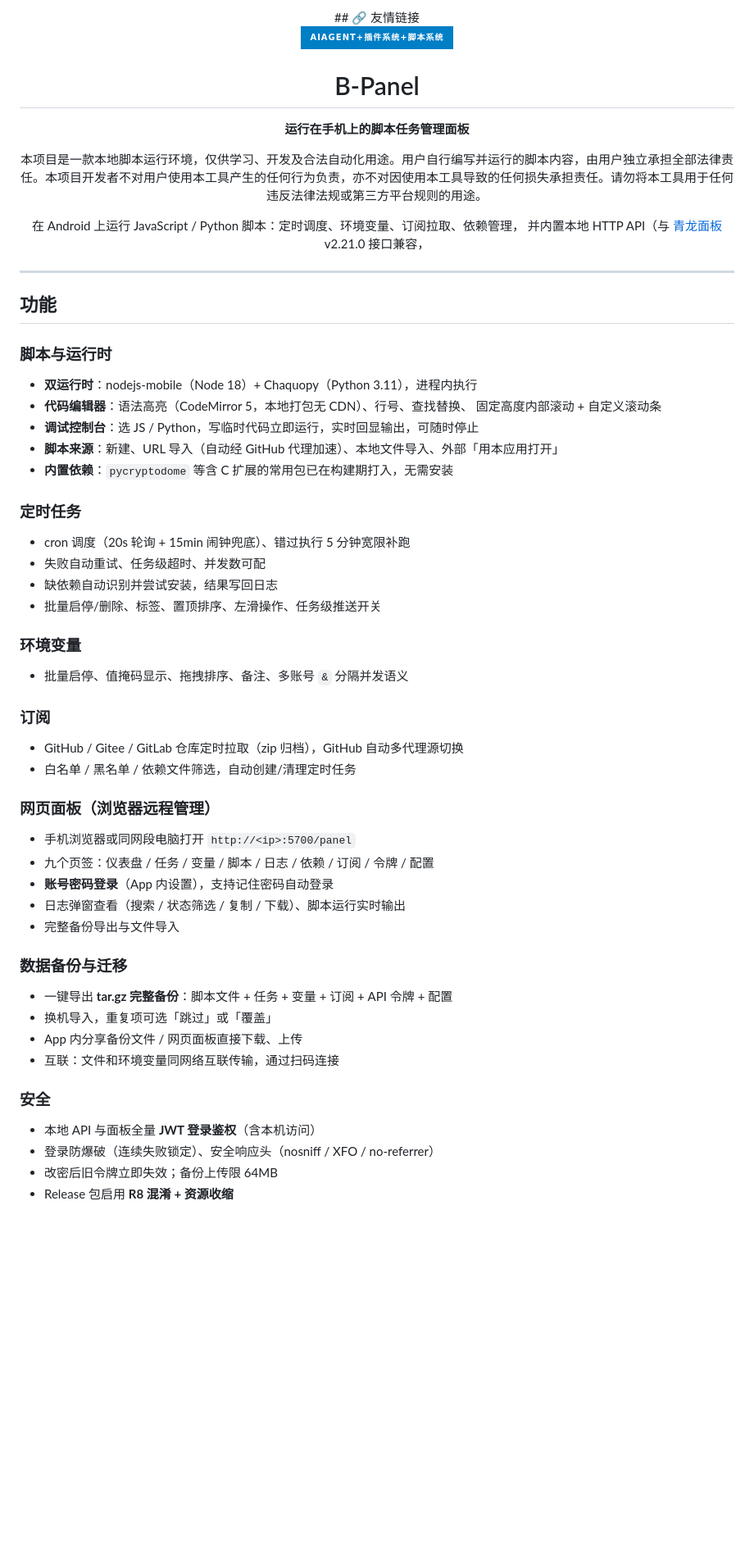
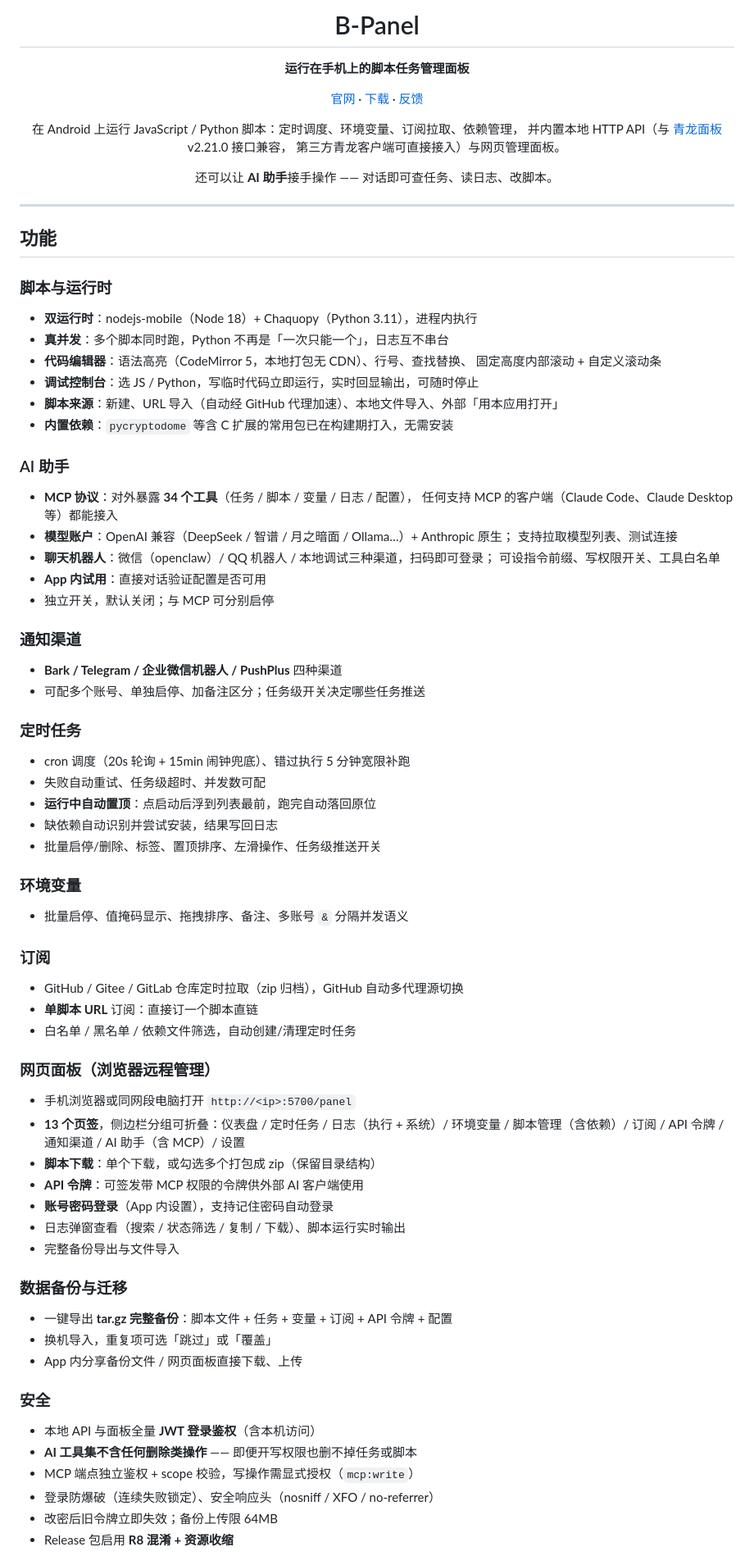
Before and after one commit to 241793/B-Panel, a Markdown page: README.md, the part around one of its changes. Shown at 82% size. Drawn GitHub-style; badges without logos; blank space fills up the shorter version.

```diff
--- a/README.md
+++ b/README.md
@@ -1,16 +1,16 @@
 <div align="center">
-## 🔗 友情链接
-
-[![AIAgent+插件系统+脚本系统](https://img.shields.io/badge/AIAgent%2B插件系统%2B脚本系统-blue?style=for-the-badge)](https://241793.github.io/B-Bot)
 
 # B-Panel
 
 **运行在手机上的脚本任务管理面板**
 
-本项目是一款本地脚本运行环境，仅供学习、开发及合法自动化用途。用户自行编写并运行的脚本内容，由用户独立承担全部法律责任。本项目开发者不对用户使用本工具产生的任何行为负责，亦不对因使用本工具导致的任何损失承担责任。请勿将本工具用于任何违反法律法规或第三方平台规则的用途。
+[官网](https://241793.github.io/B-Panel/site/) · [下载](https://github.com/241793/B-Panel/releases) · [反馈](https://github.com/241793/B-Panel/issues)
 
 在 Android 上运行 JavaScript / Python 脚本：定时调度、环境变量、订阅拉取、依赖管理，
 并内置本地 HTTP API（与 [青龙面板](https://github.com/whyour/qinglong) v2.21.0 接口兼容，
+第三方青龙客户端可直接接入）与网页管理面板。
+
+还可以让 **AI 助手**接手操作 —— 对话即可查任务、读日志、改脚本。
 
 </div>
 
@@ -20,15 +20,31 @@
 
 ### 脚本与运行时
 - **双运行时**：nodejs-mobile（Node 18）+ Chaquopy（Python 3.11），进程内执行
+- **真并发**：多个脚本同时跑，Python 不再是「一次只能一个」，日志互不串台
 - **代码编辑器**：语法高亮（CodeMirror 5，本地打包无 CDN）、行号、查找替换、
   固定高度内部滚动 + 自定义滚动条
 - **调试控制台**：选 JS / Python，写临时代码立即运行，实时回显输出，可随时停止
 - **脚本来源**：新建、URL 导入（自动经 GitHub 代理加速）、本地文件导入、外部「用本应用打开」
 - **内置依赖**：`pycryptodome` 等含 C 扩展的常用包已在构建期打入，无需安装
 
+### AI 助手
+- **MCP 协议**：对外暴露 **34 个工具**（任务 / 脚本 / 变量 / 日志 / 配置），
+  任何支持 MCP 的客户端（Claude Code、Claude Desktop 等）都能接入
+- **模型账户**：OpenAI 兼容（DeepSeek / 智谱 / 月之暗面 / Ollama…）+ Anthropic 原生；
+  支持拉取模型列表、测试连接
+- **聊天机器人**：微信（openclaw）/ QQ 机器人 / 本地调试三种渠道，扫码即可登录；
+  可设指令前缀、写权限开关、工具白名单
+- **App 内试用**：直接对话验证配置是否可用
+- 独立开关，默认关闭；与 MCP 可分别启停
+
+### 通知渠道
+- **Bark / Telegram / 企业微信机器人 / PushPlus** 四种渠道
+- 可配多个账号、单独启停、加备注区分；任务级开关决定哪些任务推送
+
 ### 定时任务
 - cron 调度（20s 轮询 + 15min 闹钟兜底）、错过执行 5 分钟宽限补跑
 - 失败自动重试、任务级超时、并发数可配
+- **运行中自动置顶**：点启动后浮到列表最前，跑完自动落回原位
 - 缺依赖自动识别并尝试安装，结果写回日志
 - 批量启停/删除、标签、置顶排序、左滑操作、任务级推送开关
 
@@ -37,11 +53,15 @@
 
 ### 订阅
 - GitHub / Gitee / GitLab 仓库定时拉取（zip 归档），GitHub 自动多代理源切换
+- **单脚本 URL** 订阅：直接订一个脚本直链
 - 白名单 / 黑名单 / 依赖文件筛选，自动创建/清理定时任务
 
 ### 网页面板（浏览器远程管理）
 - 手机浏览器或同网段电脑打开 `http://<ip>:5700/panel`
-- 九个页签：仪表盘 / 任务 / 变量 / 脚本 / 日志 / 依赖 / 订阅 / 令牌 / 配置
+- **13 个页签**，侧边栏分组可折叠：仪表盘 / 定时任务 / 日志（执行 + 系统）/
+  环境变量 / 脚本管理（含依赖）/ 订阅 / API 令牌 / 通知渠道 / AI 助手（含 MCP）/ 设置
+- **脚本下载**：单个下载，或勾选多个打包成 zip（保留目录结构）
+- **API 令牌**：可签发带 MCP 权限的令牌供外部 AI 客户端使用
 - **账号密码登录**（App 内设置），支持记住密码自动登录
 - 日志弹窗查看（搜索 / 状态筛选 / 复制 / 下载）、脚本运行实时输出
 - 完整备份导出与文件导入
@@ -50,10 +70,11 @@
 - 一键导出 **tar.gz 完整备份**：脚本文件 + 任务 + 变量 + 订阅 + API 令牌 + 配置
 - 换机导入，重复项可选「跳过」或「覆盖」
 - App 内分享备份文件 / 网页面板直接下载、上传
-- 互联：文件和环境变量同网络互联传输，通过扫码连接
 
 ### 安全
 - 本地 API 与面板全量 **JWT 登录鉴权**（含本机访问）
+- **AI 工具集不含任何删除类操作** —— 即便开写权限也删不掉任务或脚本
+- MCP 端点独立鉴权 + scope 校验，写操作需显式授权（`mcp:write`）
 - 登录防爆破（连续失败锁定）、安全响应头（nosniff / XFO / no-referrer）
 - 改密后旧令牌立即失效；备份上传限 64MB
 - Release 包启用 **R8 混淆 + 资源收缩**
```
Also changed, not shown: other parts of README.md (+48 -0 lines).
